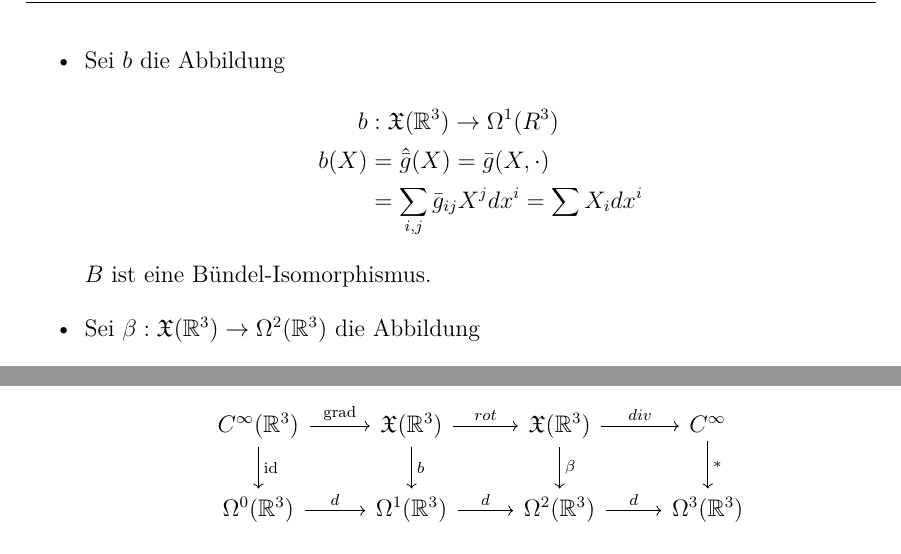
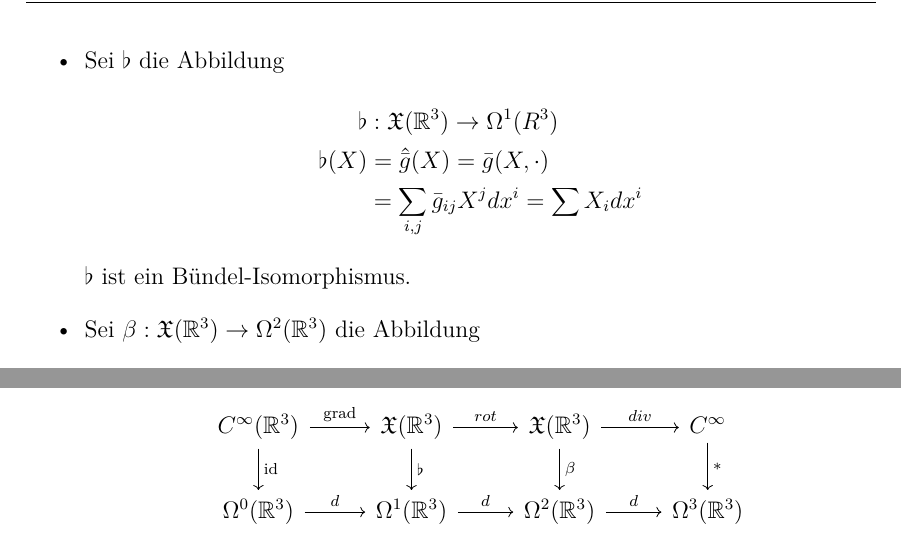
Before and after one commit to vonfalkenstein/Vorlesungsskript-Diff3, a LaTeX thesis (Vorlesungsskript Diff 3.tex, which reads lectures/lec15.tex): two parts of page 66 of 69, joined at a grey line, cut so that both start at the same text. The pictures show the PDF file Vorlesungsskript Diff 3.pdf that the author committed with the source.

Commit message:
kleinen Fehler gefixt

```diff
--- a/lectures/lec15.tex
+++ b/lectures/lec15.tex
@@ -90,13 +90,13 @@ Geschlossenheit wäre dann gleichbedeutend mit $d\omega = 0$.
 	\end{align*}
 	Betrachte nun $\bar{g}$, die Standard-Metrik auf $\R^3$.
 	\begin{itemize}
-		\item Sei $b$ die Abbildung
+		\item Sei $\flat$ die Abbildung
 			\begin{align*}
-				b&: \Xfrak(\R^3) \to \Omega^1(R^3)\\
-				b(X) &= \hat{\bar{g}}(X) = \bar{g}(X,\cdot)\\
+				\flat&: \Xfrak(\R^3) \to \Omega^1(R^3)\\
+				\flat(X) &= \hat{\bar{g}}(X) = \bar{g}(X,\cdot)\\
 				&= \sum_{i,j} \bar{g}_{ij} X^j dx^i = \sum X_i dx^i
 			\end{align*}
-			$B$ ist eine Bündel-Isomorphismus.
+			$\flat$ ist ein Bündel-Isomorphismus.
 
 		\item Sei $ \beta: \Xfrak(\R^3) \to \Omega^2(\R^3) $ die Abbildung
 			\[ \beta(X):= X \lrcorner (dx \wedge dy \wedge dz). \]
@@ -109,7 +109,7 @@ Geschlossenheit wäre dann gleichbedeutend mit $d\omega = 0$.
 			\end{align*}
 			$*$ ist ein Bündel-Homomorphismus und sogar ein Isomorphismus, denn $*$ ist injektiv und $\dim \Lambda^0 T_p^*\R^3 = \binom{3}{0} = 1 = \binom{3}{3} = \dim \Lambda^3 T_p^*\R^3$. Dann kommutiert
 			\[ \begin{tikzcd}
-				C^\infty(\R^3) \arrow{r}{\grad} \arrow{d}{\id} & \Xfrak(\R^3) \arrow{r}{rot} \arrow{d}{b} & \Xfrak(\R^3) \arrow{r}{div} \arrow{d}{\beta} & C^\infty \arrow{d}{*}\\
+				C^\infty(\R^3) \arrow{r}{\grad} \arrow{d}{\id} & \Xfrak(\R^3) \arrow{r}{rot} \arrow{d}{\flat} & \Xfrak(\R^3) \arrow{r}{div} \arrow{d}{\beta} & C^\infty \arrow{d}{*}\\
 				\Omega^0(\R^3) \arrow{r}{d} & \Omega^1(\R^3) \arrow{r}{d} & \Omega^2(\R^3) \arrow{r}{d} & \Omega^3(\R^3)
 			\end{tikzcd} \]
 			Wegen $ d \circ d = 0 $ folgt $rot \circ \grad = 0$.
```
Also changed, not shown: Vorlesungsskript Diff 3.pdf.
